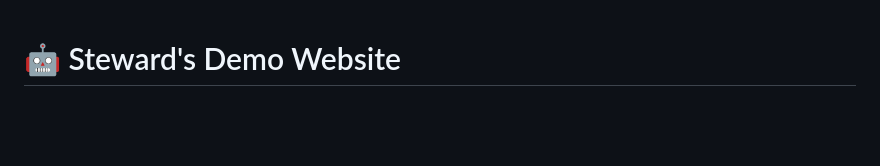
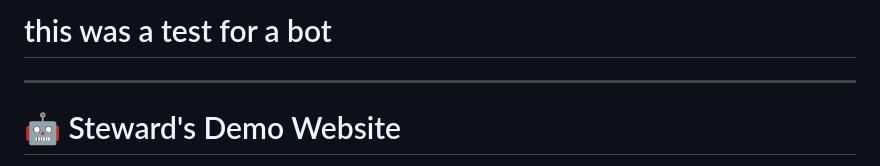
Before and after one commit to Sonjun30/stewietest, a Markdown page: README.md, the part around the change. Drawn GitHub-style; blank space fills up the shorter version.

```diff
--- a/README.md
+++ b/README.md
@@ -1,3 +1,5 @@
+# this was a test for a bot
+---
 # 🤖 Steward's Demo Website
 
 A sample website built by **Steward**, the Discord bot for the Half Sword Enhancer community! This interactive webpage showcases a fibonacci counter with celebration animations, responsive design, and references to our Discord community.
```
